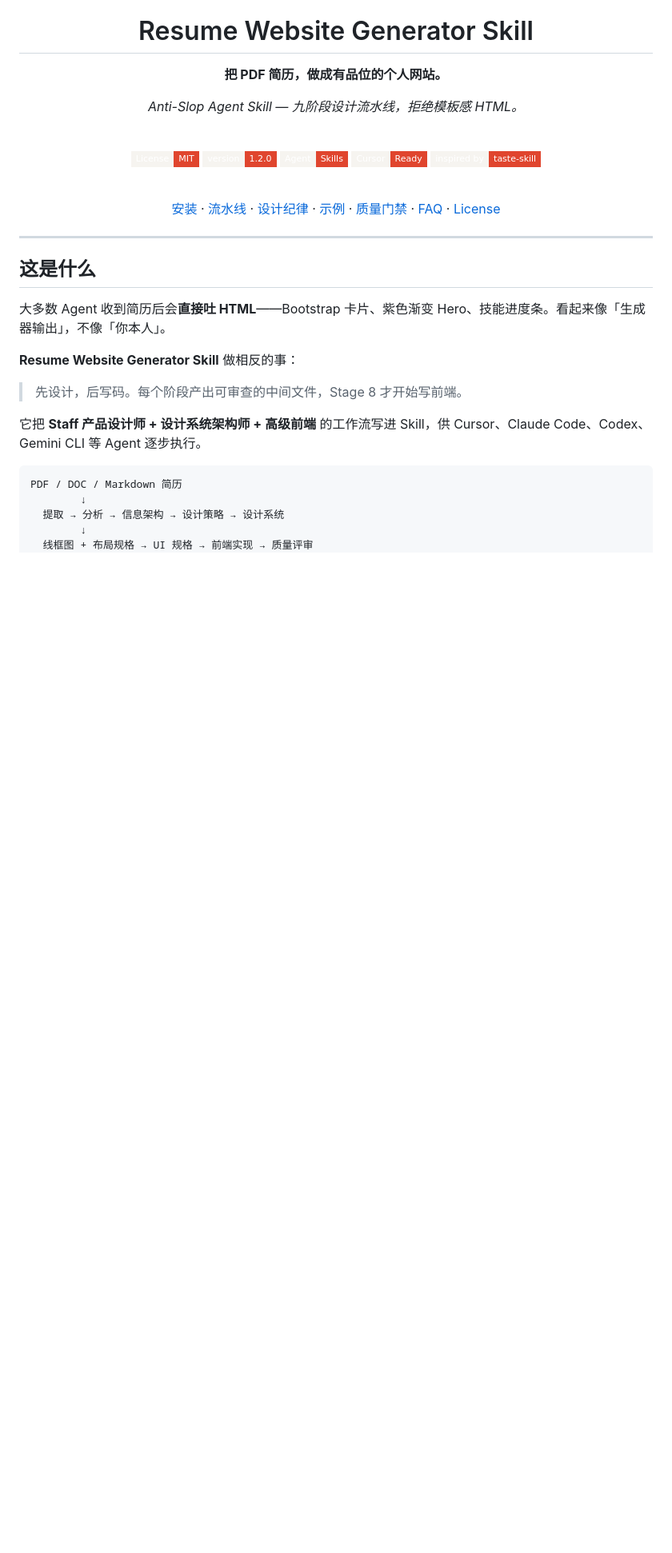
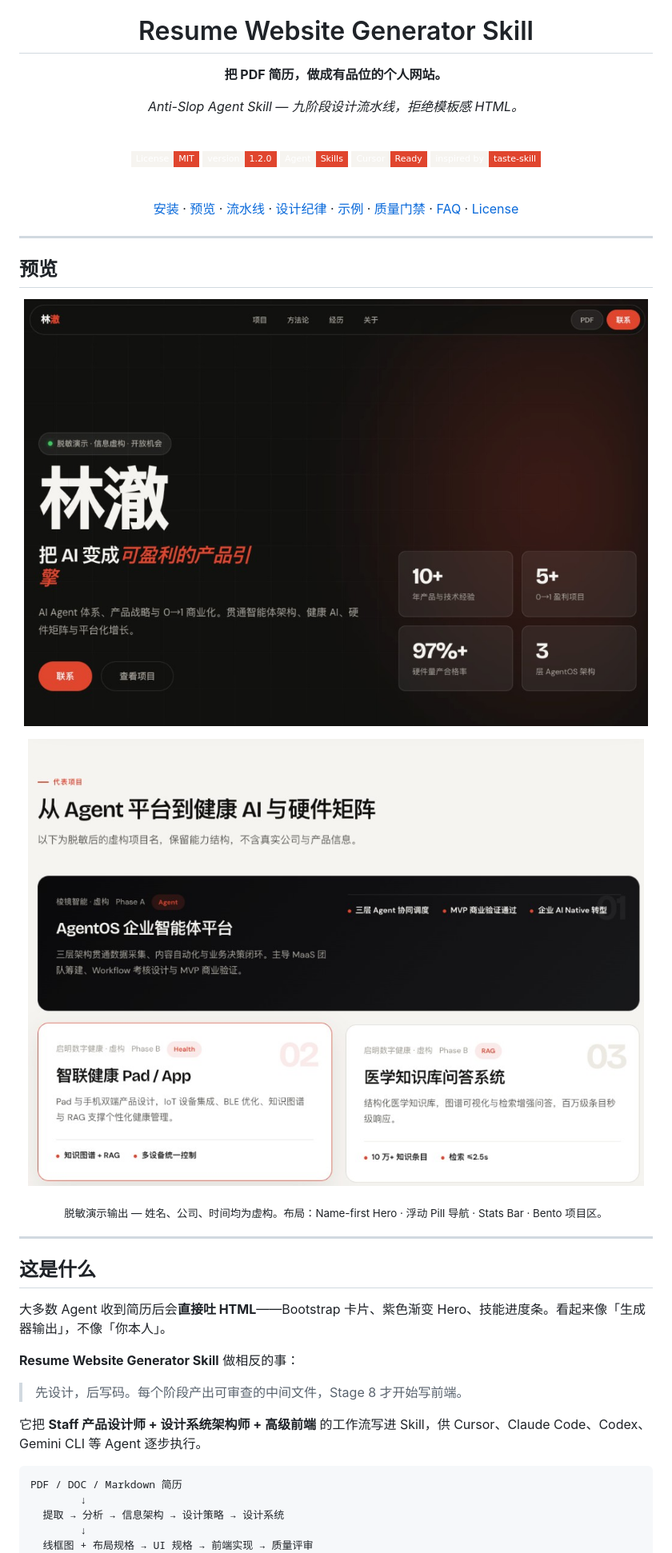
Before and after one commit to SanbaoAI/Resume-Website-Generator-Skill, a Markdown page: README.zh-CN.md, the part around one of its changes. Shown at 80% size. Drawn GitHub-style; pictures changed too: assets/readme/demo-hero.png (added), assets/readme/demo-projects.png (added); badges without logos; blank space fills up the shorter version.

Commit message:
docs: add demo screenshots to bilingual README
Embed hero and project section previews so visitors can see the desensitized output layout at a glance.

Co-authored-by: Cursor <cursoragent@cursor.com>

```diff
--- a/README.zh-CN.md
+++ b/README.zh-CN.md
@@ -18,9 +18,23 @@
 
 <br>
 
-[安装](#安装) · [流水线](#九阶段流水线) · [设计纪律](#设计纪律) · [示例](#示例输出) · [质量门禁](#质量门禁) · [FAQ](#常见问题) · [License](#license)
+[安装](#安装) · [预览](#预览) · [流水线](#九阶段流水线) · [设计纪律](#设计纪律) · [示例](#示例输出) · [质量门禁](#质量门禁) · [FAQ](#常见问题) · [License](#license)
 
 </div>
+
+---
+
+## 预览
+
+<p align="center">
+  <img src="./assets/readme/demo-hero.png" alt="Name-first Hero：浮动 Pill 导航与数据指标" width="780" />
+</p>
+
+<p align="center">
+  <img src="./assets/readme/demo-projects.png" alt="Bento 项目卡片布局" width="780" />
+</p>
+
+<p align="center"><sub>脱敏演示输出 — 姓名、公司、时间均为虚构。布局：Name-first Hero · 浮动 Pill 导航 · Stats Bar · Bento 项目区。</sub></p>
 
 ---
 
```
Also changed, not shown: other parts of README.zh-CN.md (+2 -0 lines), README.md (+17 -1 lines).
